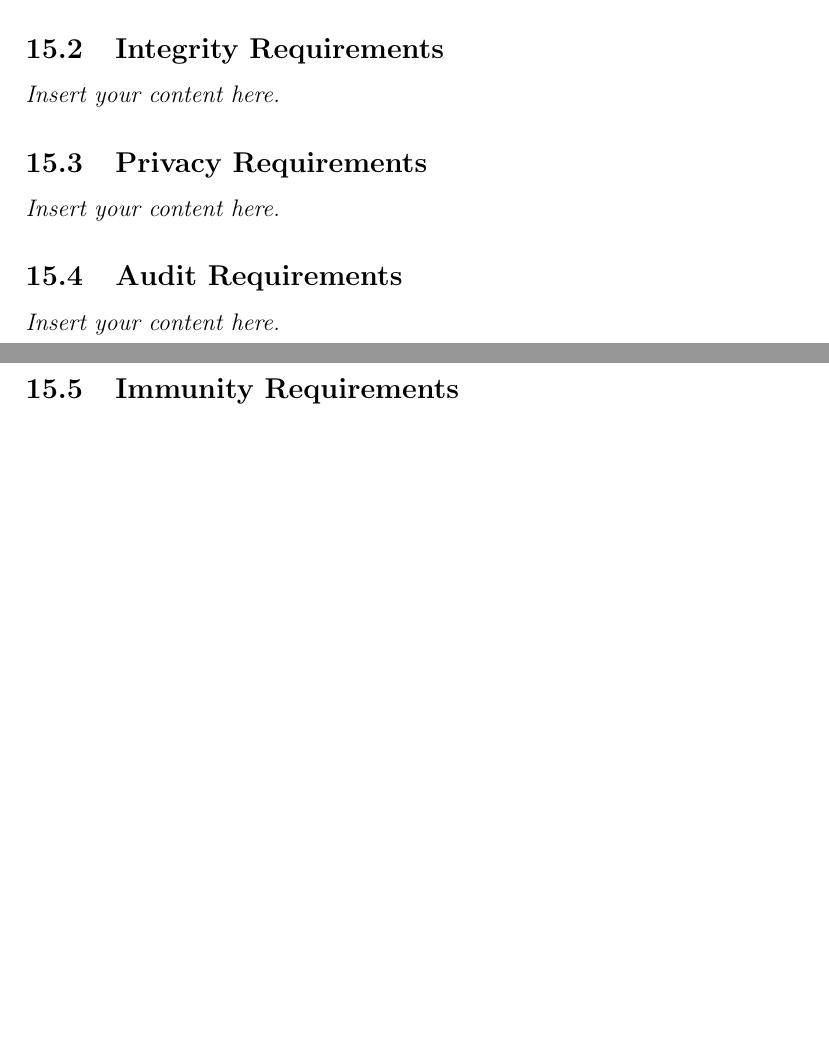
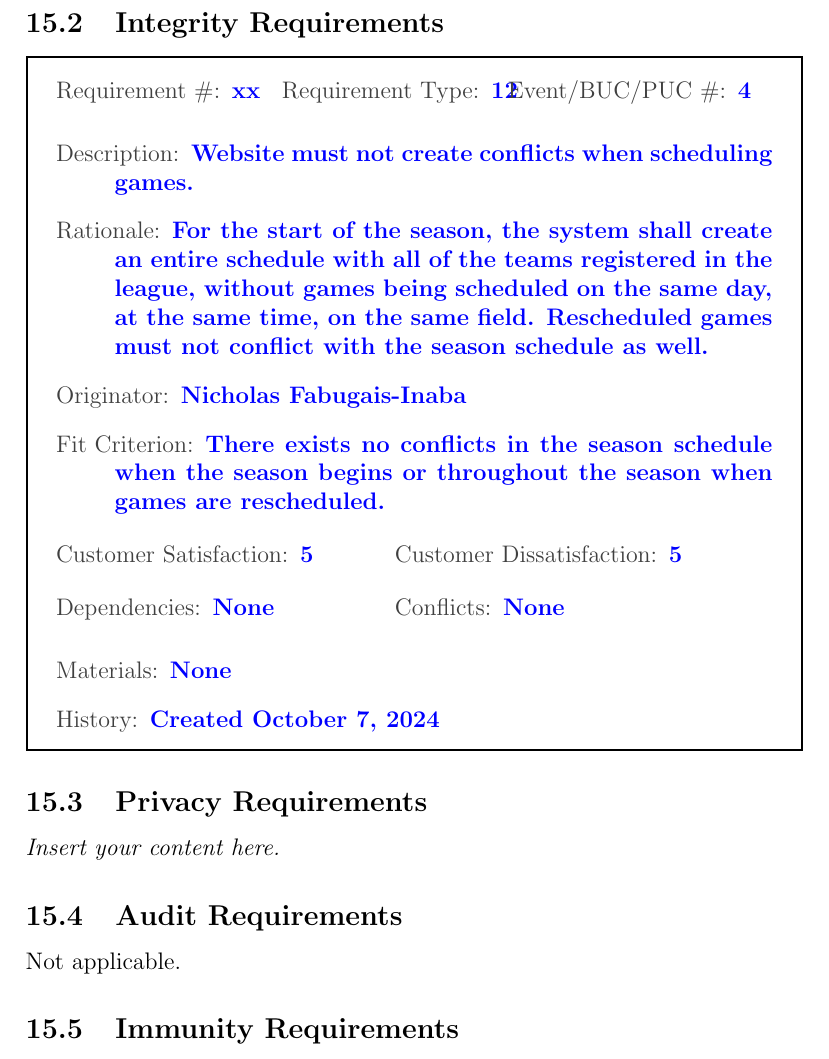
Before and after one commit to Nicholas-Fabugais-Inaba/Sandlot, a LaTeX document (docs/SRS-Volere/SRS.tex): two parts of pages 26 and 27 of 30 before the commit and part of page 27 of 31 after it, the two joined at a grey line, cut so that both start at the same text, the shorter picture padded with empty space. Compiled offline with pdfLaTeX.

Commit message:
final reversion of deletions

```diff
--- a/docs/SRS-Volere/SRS.tex
+++ b/docs/SRS-Volere/SRS.tex
@@ -569,9 +569,34 @@ allow users to view the scores of played games, is not working.
 
 
 \subsection{Integrity Requirements}
-\lips
+
+\begin{myreq}
+  \threeinline
+    {\reqno xx}
+    {\reqtype 12}
+    {\reqevent 4}
+  \reqdesc Website must not create conflicts when scheduling games.
+  \reqrat For the start of the season, the system shall create an entire schedule with all
+  of the teams registered in the league, without games being scheduled on the same day,
+  at the same time, on the same field. Rescheduled games must not conflict with the
+  season schedule as well.
+  \reqorig Nicholas Fabugais-Inaba
+  \reqfit There exists no conflicts in the season schedule when the season begins or
+  throughout the season when games are rescheduled.
+  \twoinline
+    {\reqsatis 5}
+    {\reqdissat 5}
+  \twoinline
+  {\reqdep None}
+  {\reqconf None}
+  \reqmater None
+  \reqhist Created October 7, 2024
+\end{myreq}
+
 \subsection{Privacy Requirements}
 \lips
 \subsection{Audit Requirements}
-\lips
+
+Not applicable.
+
 \subsection{Immunity Requirements}
```
Also changed, not shown: docs/SRS-Volere/SRS.tex (3 more changed lines).
